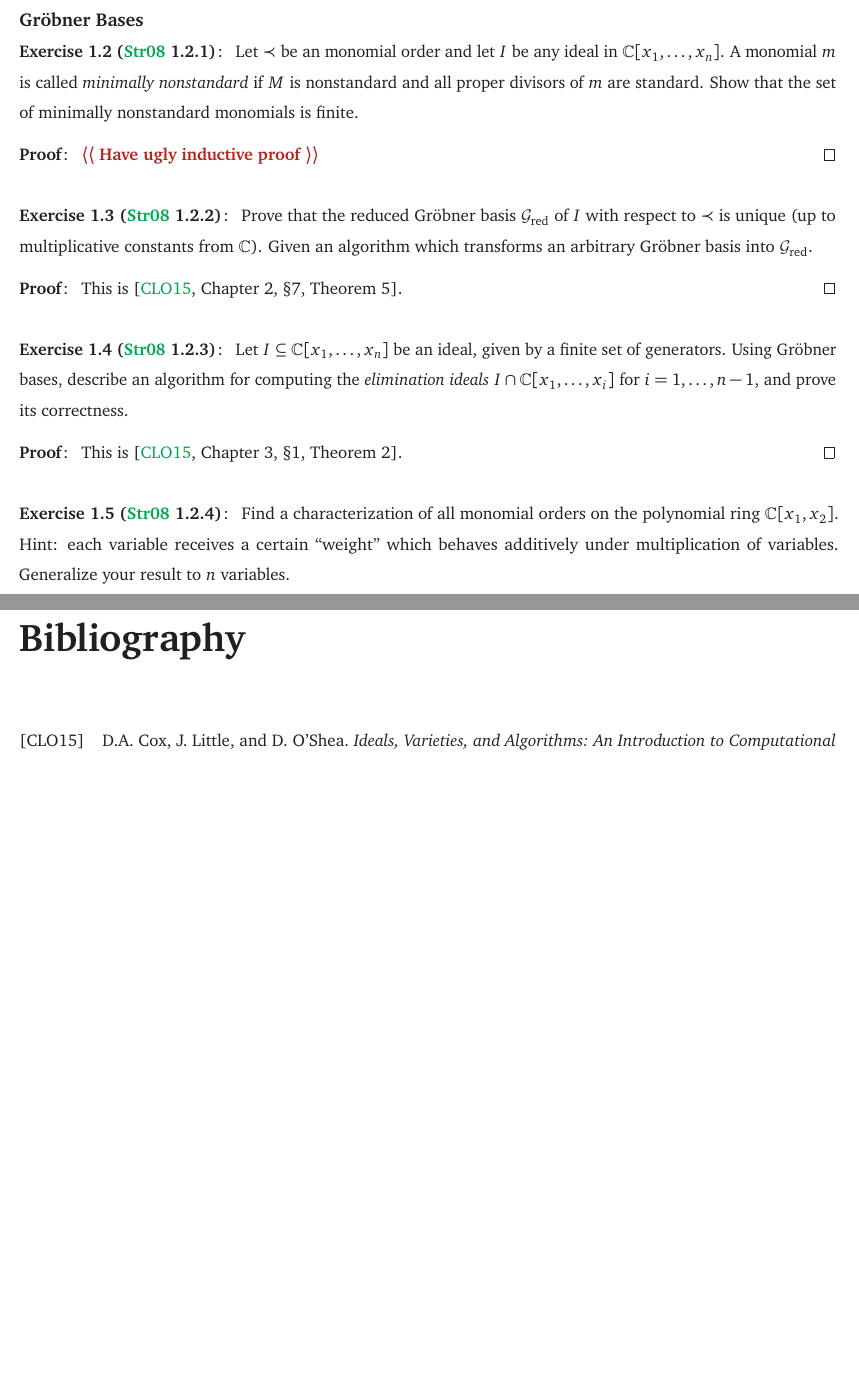
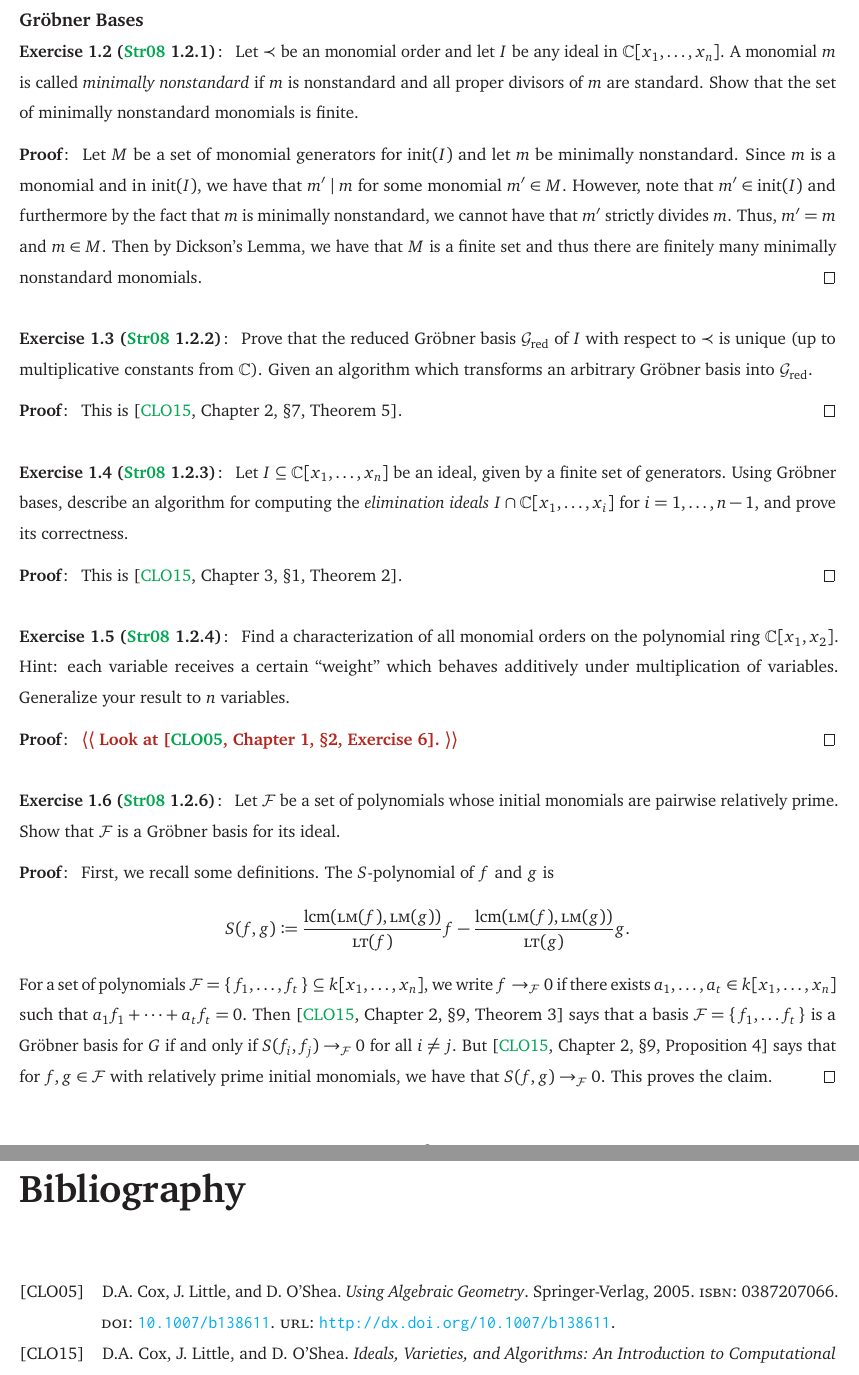
Before and after one commit to Spamakin/notes, a LaTeX book (algos_in_inv_theory/algos_in_inv_theory_sols.tex, which reads algos_in_inv_theory/style.sty): two parts of pages 6 and 7 of 7, joined at a grey line, cut so that both start at the same text, the shorter picture padded with empty space. Compiled offline with pdfLaTeX.

Commit message:
idek what I changed at this point

```diff
--- a/algos_in_inv_theory/algos_in_inv_theory_sols.tex
+++ b/algos_in_inv_theory/algos_in_inv_theory_sols.tex
@@ -172,11 +172,15 @@ Then, Cramer's rule yields that
 
 \begin{exercise}[\tcite{book:AlgosInInvTheory} 1.2.1]
   Let $\prec$ be an monomial order and let $I$ be any ideal in $\C[x_{1}, \ldots, x_{n}]$.
-  A monomial $m$ is called \emph{minimally nonstandard} if $M$ is nonstandard and all proper divisors of $m$ are standard.
+  A monomial $m$ is called \emph{minimally nonstandard} if $m$ is nonstandard and all proper divisors of $m$ are standard.
   Show that the set of minimally nonstandard monomials is finite.
 \end{exercise}
 \begin{pf}
-  \quest{Have ugly inductive proof}
+  Let $M$ be a set of monomial generators for $\init(I)$ and let $m$ be minimally nonstandard.
+  Since $m$ is a monomial and in $\init(I)$, we have that $m' \mid m$ for some monomial $m' \in M$.
+  However, note that $m' \in \init(I)$ and furthermore by the fact that $m$ is minimally nonstandard, we cannot have that $m'$ strictly divides $m$.
+  Thus, $m' = m$ and $m \in M$.
+  Then by Dickson's Lemma, we have that $M$ is a finite set and thus there are finitely many minimally nonstandard monomials.
 \end{pf}
 
 \begin{exercise}[\tcite{book:AlgosInInvTheory} 1.2.2]
@@ -184,7 +188,7 @@ Then, Cramer's rule yields that
   Given an algorithm which transforms an arbitrary \Grobner\ basis into $\mathcal{G}_{\text{red}}$.
 \end{exercise}
 \begin{pf}
-  This is~\cite[Chapter 2, \S 7, Theorem 5]{IVA}.
+  This is~\cite[Chapter 2, \S 7, Theorem 5]{book:IVA}.
 \end{pf}
 
 \begin{exercise}[\tcite{book:AlgosInInvTheory} 1.2.3]
@@ -192,7 +196,7 @@ Then, Cramer's rule yields that
   Using \Grobner\ bases, describe an algorithm for computing the \emph{elimination ideals} $I \cap \C[x_{1}, \ldots, x_{i}]$ for $i = 1, \ldots, n - 1$, and prove its correctness.
 \end{exercise}
 \begin{pf}
-  This is~\cite[Chapter 3, \S 1, Theorem 2]{IVA}.
+  This is~\cite[Chapter 3, \S 1, Theorem 2]{book:IVA}.
 \end{pf}
 
 \begin{exercise}[\tcite{book:AlgosInInvTheory} 1.2.4]
@@ -200,6 +204,25 @@ Then, Cramer's rule yields that
   Hint: each variable receives a certain ``weight'' which behaves additively under multiplication of variables.
   Generalize your result to $n$ variables.
 \end{exercise}
+\begin{pf}
+  \quest{Look at~\cite[Chapter 1, \S 2, Exercise 6]{book:UsingAG}.}
+\end{pf}
+
+\begin{exercise}[\tcite{book:AlgosInInvTheory} 1.2.6]
+  Let $\mathcal{F}$ be a set of polynomials whose initial monomials are pairwise relatively prime.
+  Show that $\mathcal{F}$ is a \Grobner\ basis for its ideal.
+\end{exercise}
+\begin{pf}
+  First, we recall some definitions.
+  The $S$-polynomial of $f$ and $g$ is
+  \[
+    S(f, g) \defeq \frac{\lcm(\lm(f), \lm(g))}{\lt(f)} f - \frac{\lcm(\lm(f), \lm(g))}{\lt(g)} g.
+  \]
+  For a set of polynomials $\mathcal{F} = \set{f_{1}, \ldots, f_{t}} \subseteq k[x_{1}, \ldots, x_{n}]$, we write $f \to_{\mathcal{F}} 0$ if there exists $a_{1}, \ldots, a_{t} \in k[x_{1}, \ldots, x_{n}]$ such that $a_{1} f_{1} + \cdots + a_{t} f_{t} = 0$.
+  Then~\cite[Chapter 2, \S 9, Theorem 3]{book:IVA} says that a basis $\mathcal{F} = \set{f_{1}, \ldots f_{t}}$ is a \Grobner\ basis for $G$ if and only if $S(f_{i}, f_{j}) \to_{\mathcal{F}} 0$ for all $i \neq j$.
+  But~\cite[Chapter 2, \S 9, Proposition 4]{book:IVA} says that for $f, g \in \mathcal{F}$ with relatively prime initial monomials, we have that $S(f, g) \to_{\mathcal{F}} 0$.
+  This proves the claim.
+\end{pf}
 
 \printbibliography
 \end{document}
--- a/algos_in_inv_theory/style.sty
+++ b/algos_in_inv_theory/style.sty
@@ -292,6 +292,7 @@
 \DeclareMathOperator{\Alt}{Alt}
 \DeclareMathOperator{\red}{red}
 \DeclareMathOperator{\poly}{poly}
+\DeclareMathOperator{\init}{init}
 \DeclareMathOperator{\mdeg}{multideg}
 \DeclareMathOperator{\vspan}{span}
 \DeclareMathOperator{\fchar}{char}
```
Also changed, not shown: algos_in_inv_theory/refs.bib (+12 -1 lines), algos_in_inv_theory/algos_in_inv_theory_sols.pdf.
